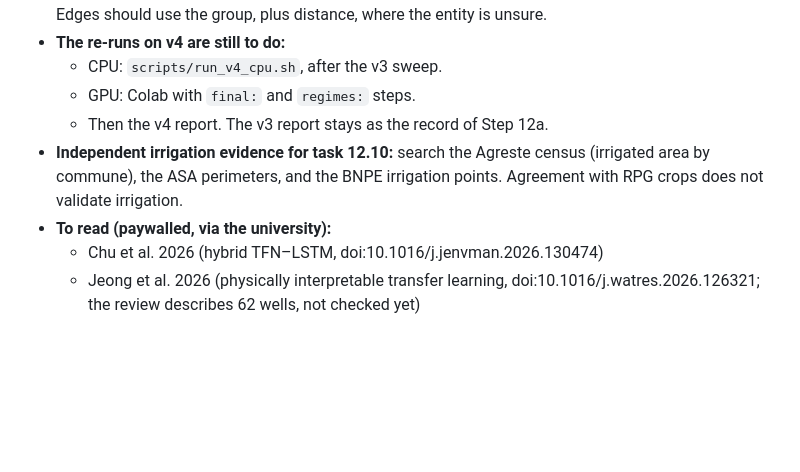
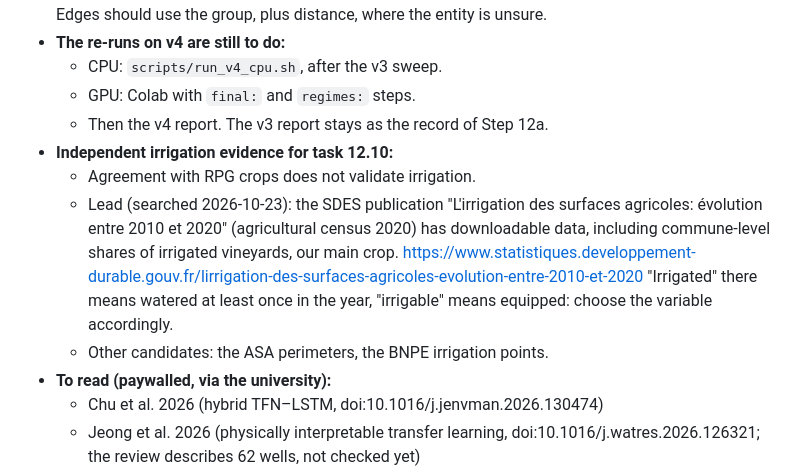
Before and after one commit to assil-bouzaine/Master_2026, a Markdown page: docs/notes/step12b_review_fixes.md, the part around the change. Rendered like a GitHub page; blank space fills up the shorter version.

Commit message:
Resume notes 17:00: v3 sweep state, v4 test run; irrigation-data lead (SDES / census 2020) for task 12.10
Co-Authored-By: Claude Opus 5.5 <noreply@anthropic.com>

```diff
--- a/docs/notes/step12b_review_fixes.md
+++ b/docs/notes/step12b_review_fixes.md
@@ -150,9 +150,15 @@ ouvrage):
   - CPU: `scripts/run_v4_cpu.sh`, after the v3 sweep.
   - GPU: Colab with `final:` and `regimes:` steps.
   - Then the v4 report. The v3 report stays as the record of Step 12a.
-- **Independent irrigation evidence for task 12.10:** search the Agreste census
-  (irrigated area by commune), the ASA perimeters, and the BNPE irrigation points. Agreement
-  with RPG crops does not validate irrigation.
+- **Independent irrigation evidence for task 12.10:**
+  - Agreement with RPG crops does not validate irrigation.
+  - Lead (searched 2026-10-23): the SDES publication "L'irrigation des surfaces agricoles:
+    évolution entre 2010 et 2020" (agricultural census 2020) has downloadable data,
+    including commune-level shares of irrigated vineyards, our main crop.
+    https://www.statistiques.developpement-durable.gouv.fr/lirrigation-des-surfaces-agricoles-evolution-entre-2010-et-2020
+    "Irrigated" there means watered at least once in the year, "irrigable" means
+    equipped: choose the variable accordingly.
+  - Other candidates: the ASA perimeters, the BNPE irrigation points.
 - **To read (paywalled, via the university):**
   - Chu et al. 2026 (hybrid TFN–LSTM, doi:10.1016/j.jenvman.2026.130474)
   - Jeong et al. 2026 (physically interpretable transfer learning,
```
Also changed, not shown: CLAUDE.md (+7 -2 lines).
